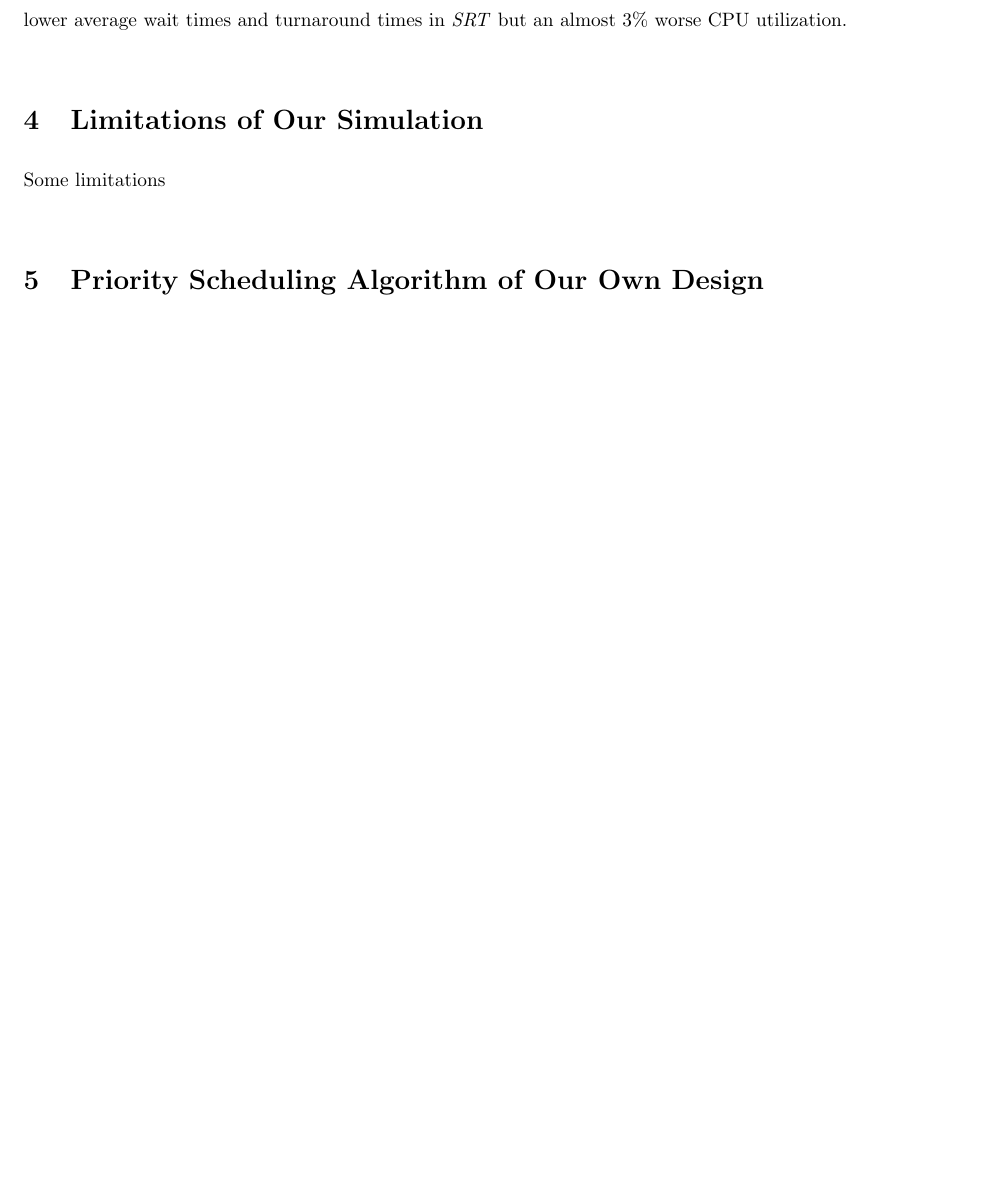
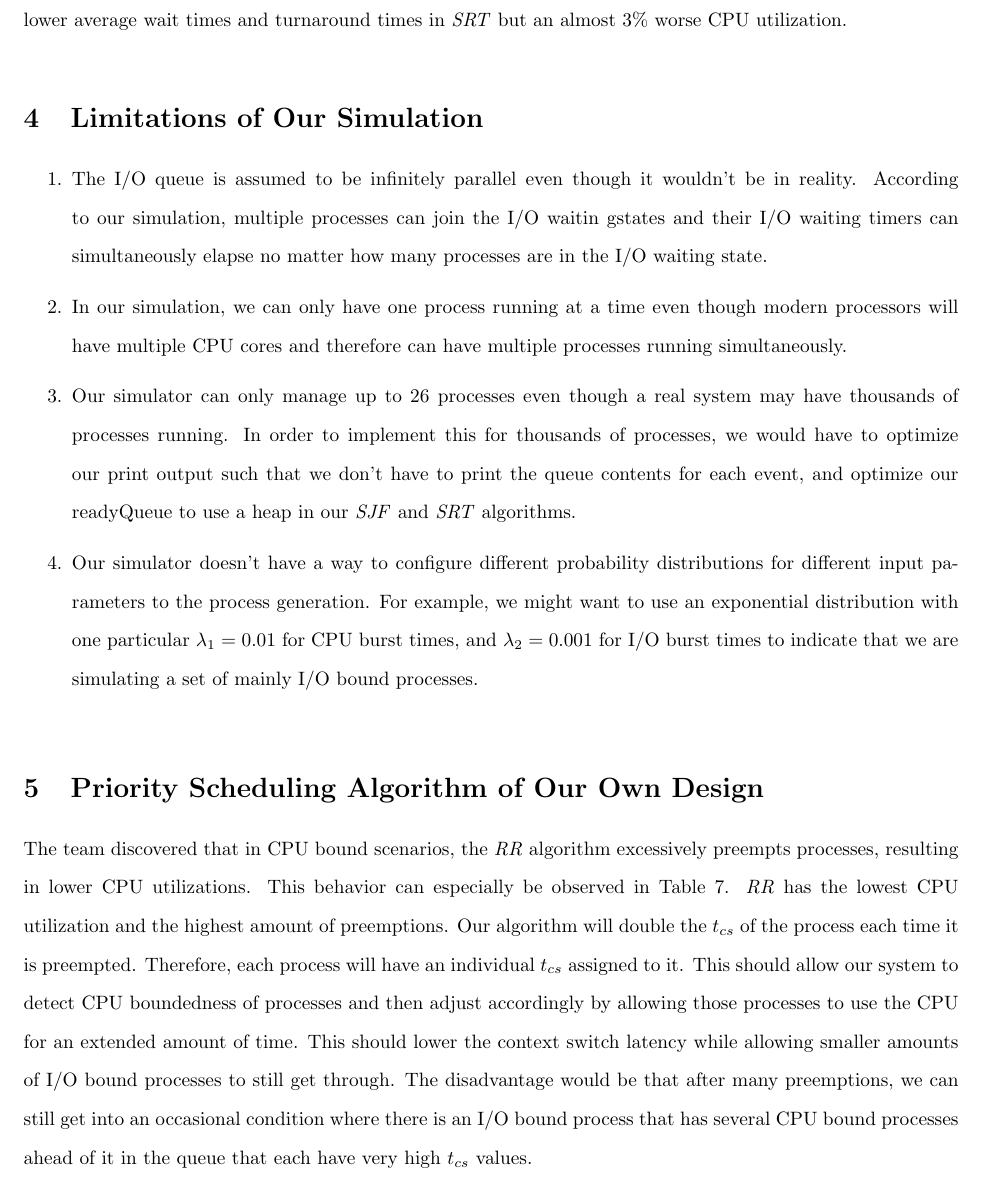
Before and after one commit to miteshkumar77/CSCI-4210-CPU-Scheduling-Simulation-Project, a LaTeX document (report/project-analysis.tex): part of page 2 of 5, cut so that both start at the same text, the shorter picture padded with empty space. Compiled offline with pdfLaTeX.

Commit message:
Update report

```diff
--- a/report/project-analysis.tex
+++ b/report/project-analysis.tex
@@ -72,9 +72,33 @@ much lower average wait times and turnaround times in \textit{SRT} but an almost
 \end{doublespace}
 \section{Limitations of Our Simulation}
 \begin{doublespace}
-Some limitations
+\begin{enumerate}
+  \item The I/O queue is assumed to be infinitely parallel even though it wouldn't be in reality.
+  According to our simulation, multiple processes can join the I/O waitin gstates and their I/O waiting timers
+  can simultaneously elapse no matter how many processes are in the I/O waiting state.
+  \item In our simulation, we can only have one process running at a time even though modern processors will have
+  multiple CPU cores and therefore can have multiple processes running simultaneously.
+  \item Our simulator can only manage up to 26 processes even though a real system may have thousands of processes running.
+  In order to implement this for thousands of processes, we would have to optimize our print output such that we don't
+  have to print the queue contents for each event, and optimize our readyQueue to use a heap in our \textit{SJF} and \textit{SRT}
+  algorithms.
+  \item Our simulator doesn't have a way to configure different probability distributions for different input parameters
+  to the process generation. For example, we might want to use an exponential distribution with one particular $\lambda_1 = 0.01$
+  for CPU burst times, and $\lambda_2 = 0.001$ for I/O burst times to indicate that we are simulating a set of mainly I/O bound
+  processes.
+\end{enumerate}
 \end{doublespace}
 \section{Priority Scheduling Algorithm of Our Own Design}
+\begin{doublespace}
+The team discovered that in CPU bound scenarios, the \textit{RR} algorithm excessively preempts processes, resulting in
+lower CPU utilizations. This behavior can especially be observed in Table 7. \textit{RR} has the lowest CPU utilization
+and the highest amount of preemptions. Our algorithm will double the $t_{cs}$ of the process each time it is preempted.
+Therefore, each process will have an individual $t_{cs}$ assigned to it. This should allow our system to detect
+CPU boundedness of processes and then adjust accordingly by allowing those processes to use the CPU for an extended amount of time.
+This should lower the context switch latency while allowing smaller amounts of I/O bound processes to still get through. The
+disadvantage would be that after many preemptions, we can still get into an occasional condition where there is an I/O bound
+process that has several CPU bound processes ahead of it in the queue that each have very high $t_{cs}$ values.
+\end{doublespace}
 \section{Appendix}
 \subsection*{Program Arguments}
 {\tt[executable] [$n$] [seed] [$\lambda$] [limit] [$t_{cs}$] [$\alpha$] [$t_{slice}$] [$rr_{add}$: BEGINNING or END, default: END]}
```
Also changed, not shown: report/project-analysis.pdf.
